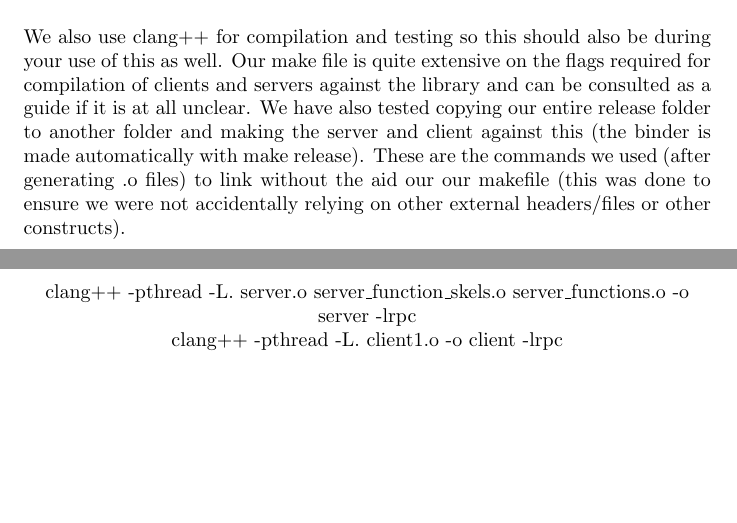
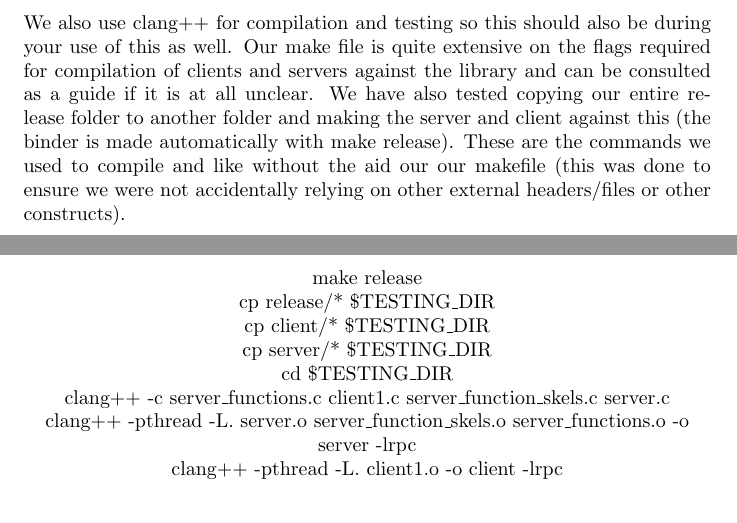
Before and after one commit to obelisk/RPCLib, a LaTeX document (docs/Paper.tex): two parts of pages 1 and 2 of 4, joined at a grey line, cut so that both start at the same text, the shorter picture padded with empty space. Compiled offline with pdfLaTeX.

Commit message:
docs update

```diff
--- a/docs/Paper.tex
+++ b/docs/Paper.tex
@@ -28,12 +28,20 @@ This will compile all the executables into the build folder and they can be exec
 \newline\newline
 {\bf Notes on building}\newline
 For the purposes of understanding what is happening and marking, before any compilations, setting VERBOSE\_OUTPUT to 1 will enable many debugging output lines useful for understanding execution flow and steps taken.\newline\newline
-We also use clang++ for compilation and testing so this should also be during your use of this as well. Our make file is quite extensive on the flags required for compilation of clients and servers against the library and can be consulted as a guide if it is at all unclear. We have also tested copying our entire release folder to another folder and making the server and client against this (the binder is made automatically with make release). These are the commands we used (after generating .o files) to link without the aid our our makefile (this was done to ensure we were not accidentally relying on other external headers/files or other constructs).
+We also use clang++ for compilation and testing so this should also be during your use of this as well. Our make file is quite extensive on the flags required for compilation of clients and servers against the library and can be consulted as a guide if it is at all unclear. We have also tested copying our entire release folder to another folder and making the server and client against this (the binder is made automatically with make release). These are the commands we used to compile and like without the aid our our makefile (this was done to ensure we were not accidentally relying on other external headers/files or other constructs).
 \begin{center}
+make release\\
+cp release/* \$TESTING\_DIR\\
+cp client/* \$TESTING\_DIR\\
+cp server/* \$TESTING\_DIR\\
+cd \$TESTING\_DIR\\
+clang++ -c server\_functions.c client1.c server\_function\_skels.c server.c\\
 clang++ -pthread -L. server.o server\_function\_skels.o server\_functions.o -o server -lrpc\\
 clang++ -pthread -L. client1.o -o client -lrpc
 \end{center}
+
 \noindent
+\newline
 {\bf Data Messages and Marshalling}\newline
 Our system messages are packed quite tightly, with no extraneous bytes if it can be helped. Most messages have unique formats for messaging specific to their duty.
 \newline\newline
```
Also changed, not shown: docs/Paper.pdf.
